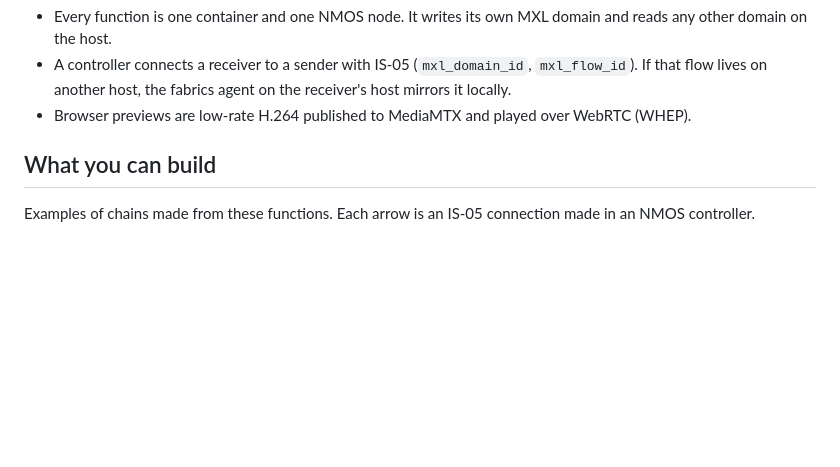
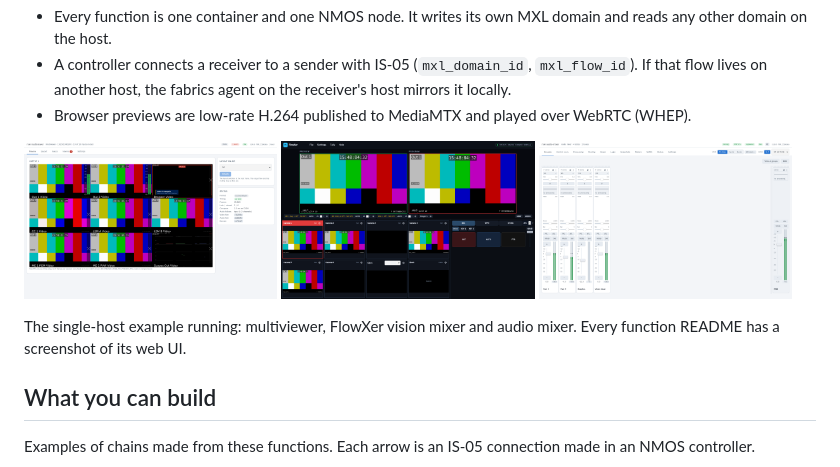
Before and after one commit to LeeO86/mxl-stack, a Markdown page: README.md, the part around the change. Drawn GitHub-style; pictures changed too: docs/images/audio-mixer.png (added), docs/images/flowxer.png (added), docs/images/multiviewer.png (added); blank space fills up the shorter version.

```diff
--- a/README.md
+++ b/README.md
@@ -66,6 +66,15 @@ flowchart LR
   fabrics agent on the receiver's host mirrors it locally.
 - Browser previews are low-rate H.264 published to MediaMTX and played over
   WebRTC (WHEP).
+
+<p>
+  <a href="https://github.com/LeeO86/mxl-multiviewer"><img src="docs/images/multiviewer.png" alt="mxl-multiviewer web UI: a 3x3 multiviewer of MXL flows" width="32%"></a>
+  <a href="https://github.com/firesh0ot/FlowXer"><img src="docs/images/flowxer.png" alt="FlowXer vision mixer web UI" width="32%"></a>
+  <a href="https://github.com/LeeO86/mxl-audio-mixer"><img src="docs/images/audio-mixer.png" alt="mxl-audio-mixer console" width="32%"></a>
+</p>
+
+The single-host example running: multiviewer, FlowXer vision mixer and audio
+mixer. Every function README has a screenshot of its web UI.
 
 ## What you can build
 
```
Also changed, not shown: CHANGELOG.md (+9 -1 lines), 3 other files.
